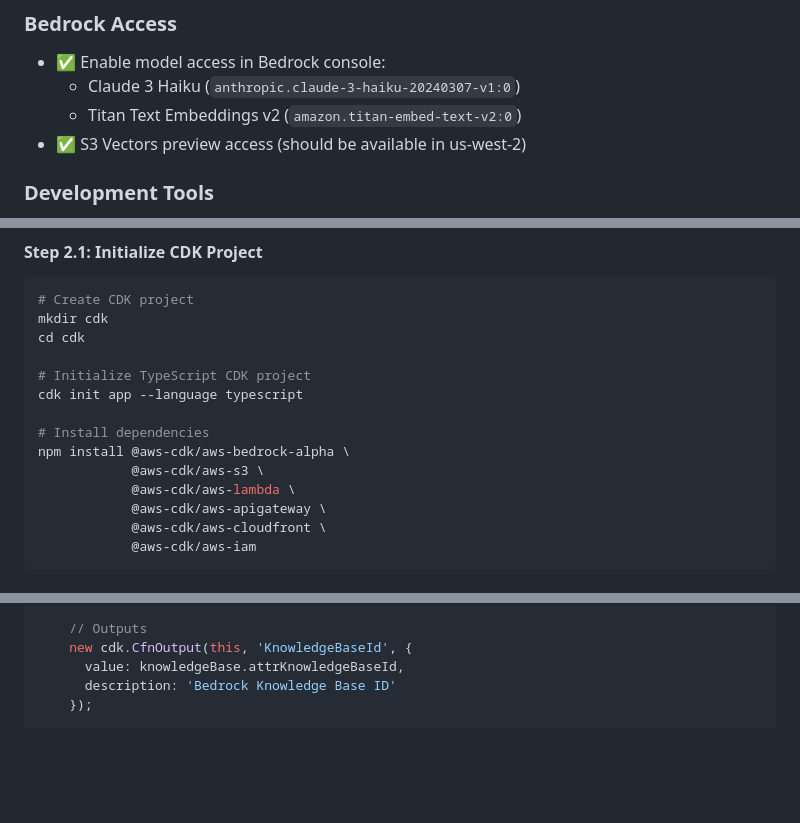
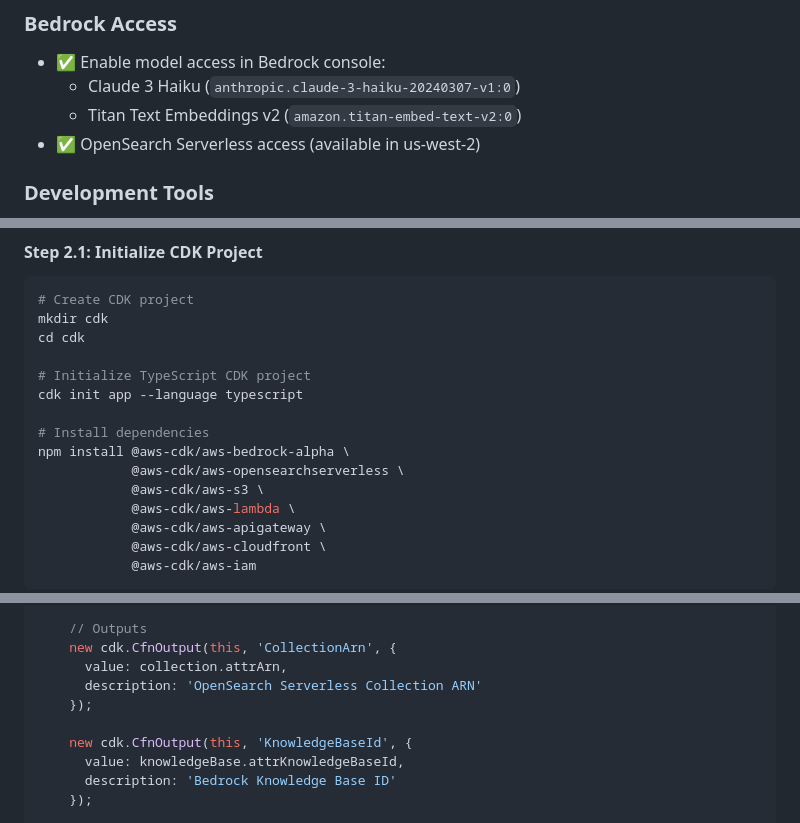
Before and after one commit to ajitnk-lab/awssa-chatbot, a Markdown page: deployment.md, 3 parts joined by grey strips. Rendered like a GitHub page; blank space fills up the shorter version.

```diff
--- a/deployment.md
+++ b/deployment.md
@@ -12,7 +12,7 @@
 - ✅ Enable model access in Bedrock console:
   - Claude 3 Haiku (`anthropic.claude-3-haiku-20240307-v1:0`)
   - Titan Text Embeddings v2 (`amazon.titan-embed-text-v2:0`)
-- ✅ S3 Vectors preview access (should be available in us-west-2)
+- ✅ OpenSearch Serverless access (available in us-west-2)
 
 ### Development Tools
 - ✅ Node.js 18+ (for CDK)
@@ -147,6 +149,7 @@ cdk init app --language typescript
 
 # Install dependencies
 npm install @aws-cdk/aws-bedrock-alpha \
+            @aws-cdk/aws-opensearchserverless \
             @aws-cdk/aws-s3 \
             @aws-cdk/aws-lambda \
             @aws-cdk/aws-apigateway \
@@ -298,6 +304,11 @@ export class AwsReposAgentStack extends cdk.Stack {
     });
 
     // Outputs
+    new cdk.CfnOutput(this, 'CollectionArn', {
+      value: collection.attrArn,
+      description: 'OpenSearch Serverless Collection ARN'
+    });
+
     new cdk.CfnOutput(this, 'KnowledgeBaseId', {
       value: knowledgeBase.attrKnowledgeBaseId,
       description: 'Bedrock Knowledge Base ID'
```
Also changed, not shown: other parts of deployment.md (+46 -32 lines), design.md (+27 -11 lines), requirements.md (+16 -15 lines).
